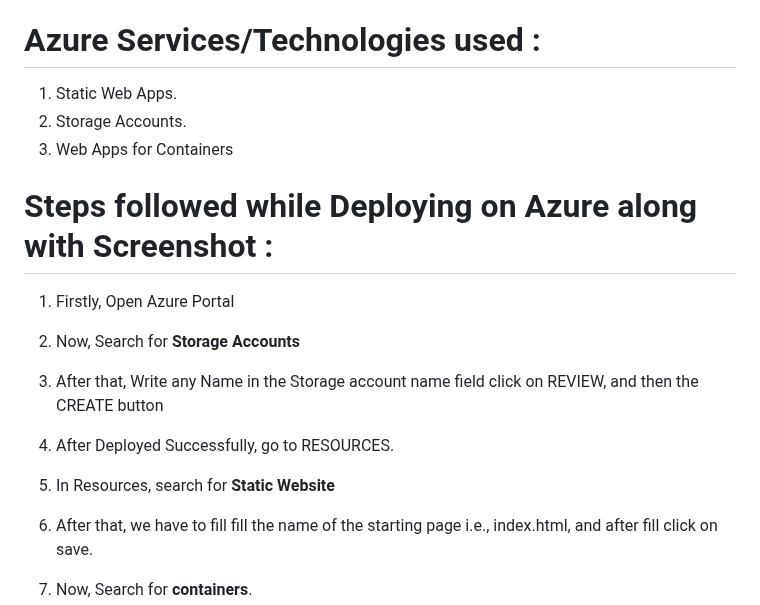
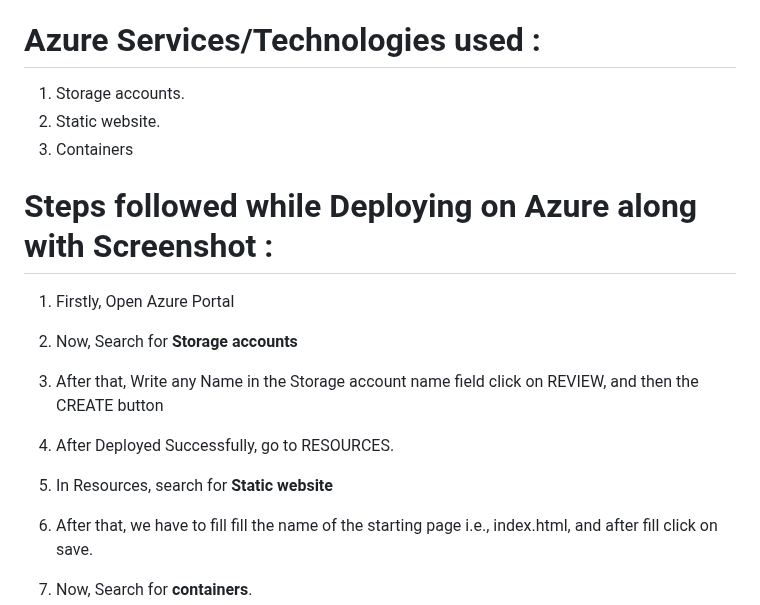
Before and after one commit to ShubhamKJ123/home_loan_web, a Markdown page: README.md, the part around the change. Drawn GitHub-style.

```diff
--- a/README.md
+++ b/README.md
@@ -15,20 +15,20 @@ Home Loan is a Web-APP developed using HTML, CSS, and JAVASCRIPT. Our project se
 * Contact Page: Our Contact Page ensures that users can easily reach out to us for personalized assistance or inquiries.
 
 # Azure Services/Technologies used :
-1. Static Web Apps.
-2. Storage Accounts.
-3. Web Apps for Containers
+1. Storage accounts.
+2. Static website.
+3. Containers
 
 # Steps followed while Deploying on Azure along with Screenshot :
 1. Firstly, Open Azure Portal
 
-2. Now, Search for <b>Storage Accounts</b>
+2. Now, Search for <b>Storage accounts</b>
 
 3. After that, Write any Name in the Storage account name field click on REVIEW, and then the CREATE button
 
 4. After Deployed Successfully, go to RESOURCES.
 
-5. In Resources, search for <b>Static Website</b>
+5. In Resources, search for <b>Static website</b>
 6. After that, we have to fill fill the name of the starting page i.e., index.html, and after fill click on save.
 
 7. Now, Search for <b>containers</b>.
```
